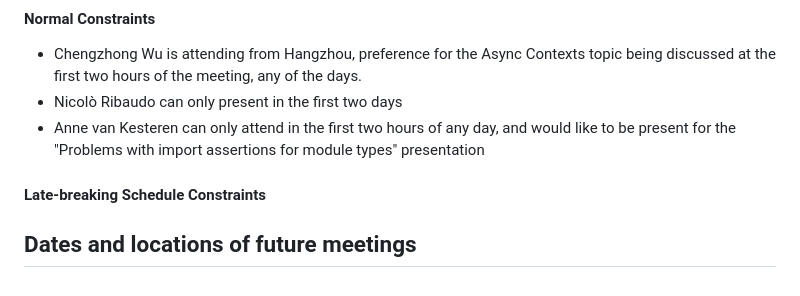
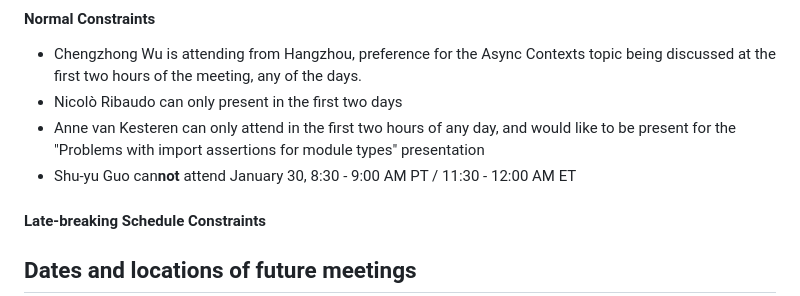
Before and after one commit to tc39/agendas, a Markdown page: 2023/01.md, the part around the change. GitHub-like rendering.

Commit message:
Add conflict for syg

```diff
--- a/2023/01.md
+++ b/2023/01.md
@@ -131,6 +131,7 @@ _Schedule constraints should be supplied here **48 hours** before the meeting be
 - Chengzhong Wu is attending from Hangzhou, preference for the Async Contexts topic being discussed at the first two hours of the meeting, any of the days.
 - Nicolò Ribaudo can only present in the first two days
 - Anne van Kesteren can only attend in the first two hours of any day, and would like to be present for the "Problems with import assertions for module types" presentation
+- Shu-yu Guo can**not** attend January 30, 8:30 - 9:00 AM PT / 11:30 - 12:00 AM ET
 
 #### Late-breaking Schedule Constraints
 
```
